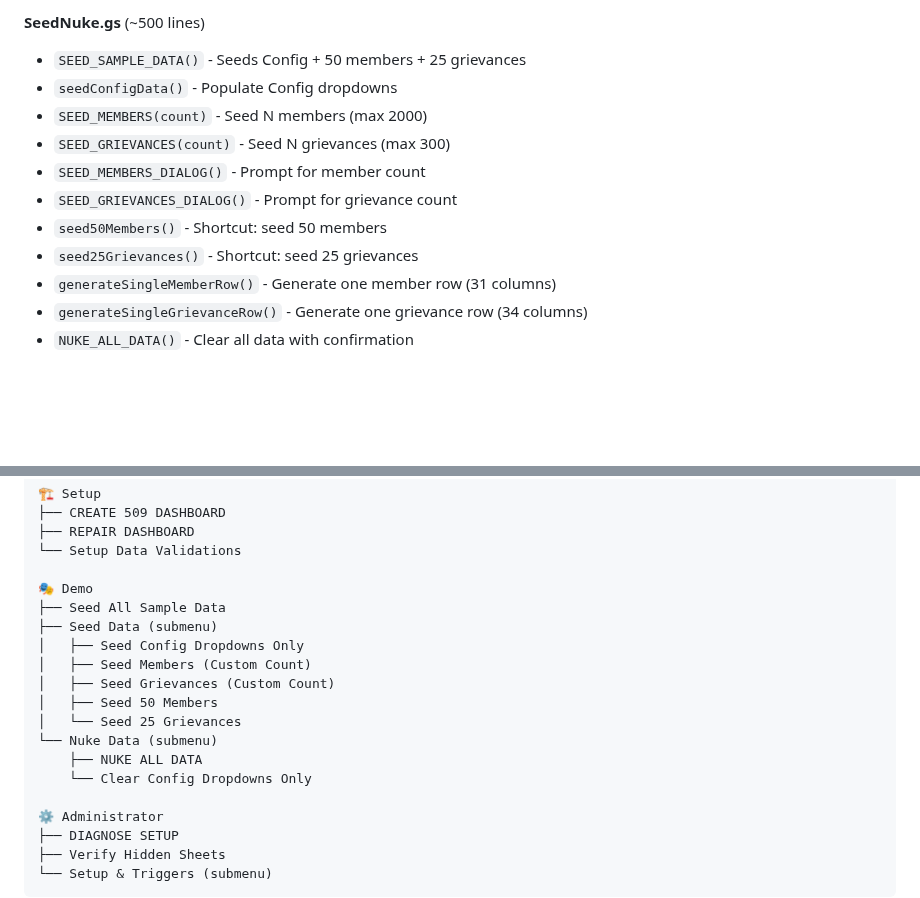
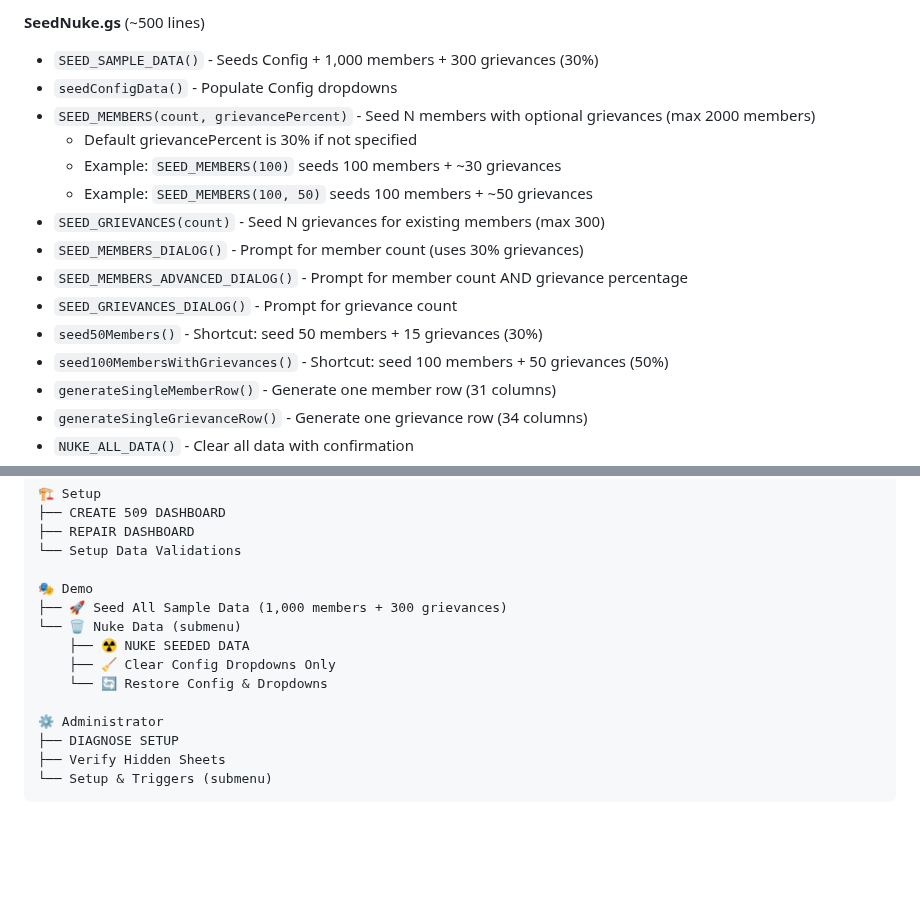
Before and after one commit to Woop91/509-dashboard-second, a Markdown page: AIR.md, 2 parts joined by grey strips. Rendered like a GitHub page; blank space fills up the shorter version.

```diff
--- a/AIR.md
+++ b/AIR.md
@@ -117,14 +117,18 @@ The following code sections are **USER APPROVED** and should **NOT be modified o
 - Sheet creation (5 functions): `createConfigSheet()`, `createMemberDirectory()`, `createGrievanceLog()`, `createDashboard()`, `createInteractiveDashboard()`
 
 **SeedNuke.gs** (~500 lines)
-- `SEED_SAMPLE_DATA()` - Seeds Config + 50 members + 25 grievances
+- `SEED_SAMPLE_DATA()` - Seeds Config + 1,000 members + 300 grievances (30%)
 - `seedConfigData()` - Populate Config dropdowns
-- `SEED_MEMBERS(count)` - Seed N members (max 2000)
-- `SEED_GRIEVANCES(count)` - Seed N grievances (max 300)
-- `SEED_MEMBERS_DIALOG()` - Prompt for member count
+- `SEED_MEMBERS(count, grievancePercent)` - Seed N members with optional grievances (max 2000 members)
+  - Default grievancePercent is 30% if not specified
+  - Example: `SEED_MEMBERS(100)` seeds 100 members + ~30 grievances
+  - Example: `SEED_MEMBERS(100, 50)` seeds 100 members + ~50 grievances
+- `SEED_GRIEVANCES(count)` - Seed N grievances for existing members (max 300)
+- `SEED_MEMBERS_DIALOG()` - Prompt for member count (uses 30% grievances)
+- `SEED_MEMBERS_ADVANCED_DIALOG()` - Prompt for member count AND grievance percentage
 - `SEED_GRIEVANCES_DIALOG()` - Prompt for grievance count
-- `seed50Members()` - Shortcut: seed 50 members
-- `seed25Grievances()` - Shortcut: seed 25 grievances
+- `seed50Members()` - Shortcut: seed 50 members + 15 grievances (30%)
+- `seed100MembersWithGrievances()` - Shortcut: seed 100 members + 50 grievances (50%)
 - `generateSingleMemberRow()` - Generate one member row (31 columns)
 - `generateSingleGrievanceRow()` - Generate one grievance row (34 columns)
 - `NUKE_ALL_DATA()` - Clear all data with confirmation
@@ -561,16 +565,11 @@ Columns marked as **Multi-Select** support comma-separated values for multiple s
 └── Setup Data Validations
 
 🎭 Demo
-├── Seed All Sample Data
-├── Seed Data (submenu)
-│   ├── Seed Config Dropdowns Only
-│   ├── Seed Members (Custom Count)
-│   ├── Seed Grievances (Custom Count)
-│   ├── Seed 50 Members
-│   └── Seed 25 Grievances
-└── Nuke Data (submenu)
-    ├── NUKE ALL DATA
-    └── Clear Config Dropdowns Only
+├── 🚀 Seed All Sample Data (1,000 members + 300 grievances)
+└── 🗑️ Nuke Data (submenu)
+    ├── ☢️ NUKE SEEDED DATA
+    ├── 🧹 Clear Config Dropdowns Only
+    └── 🔄 Restore Config & Dropdowns
 
 ⚙️ Administrator
 ├── DIAGNOSE SETUP
```
Also changed, not shown: SEED_NUKE_GUIDE.md (+22 -19 lines).
